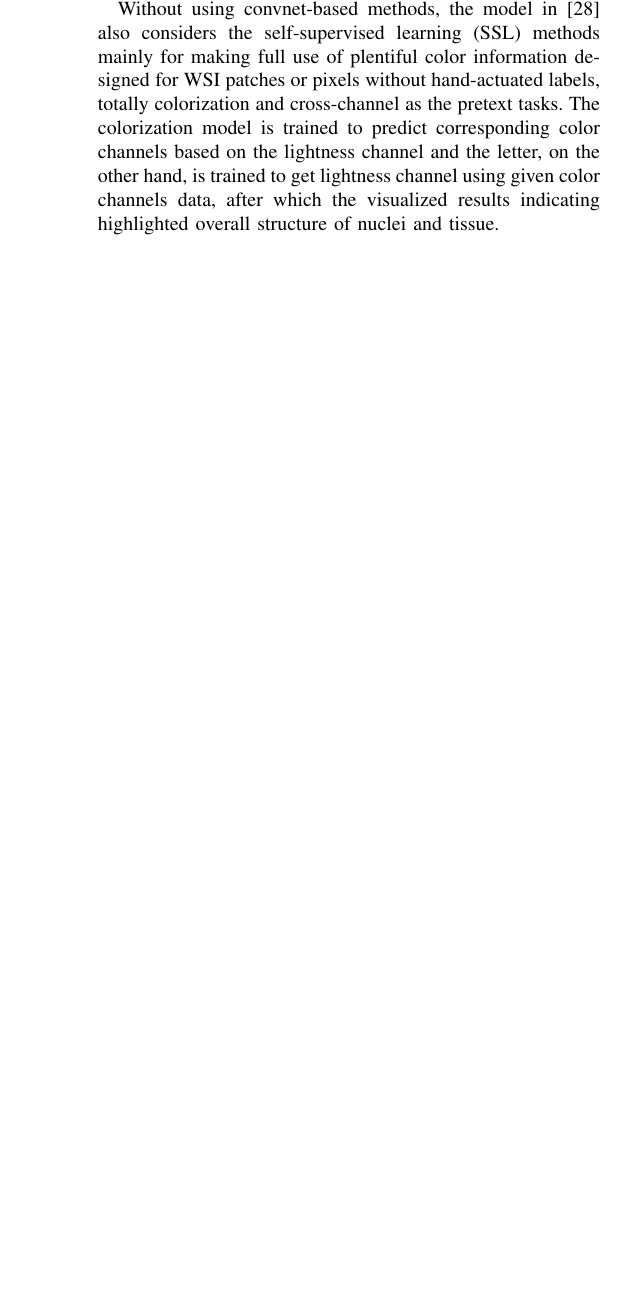
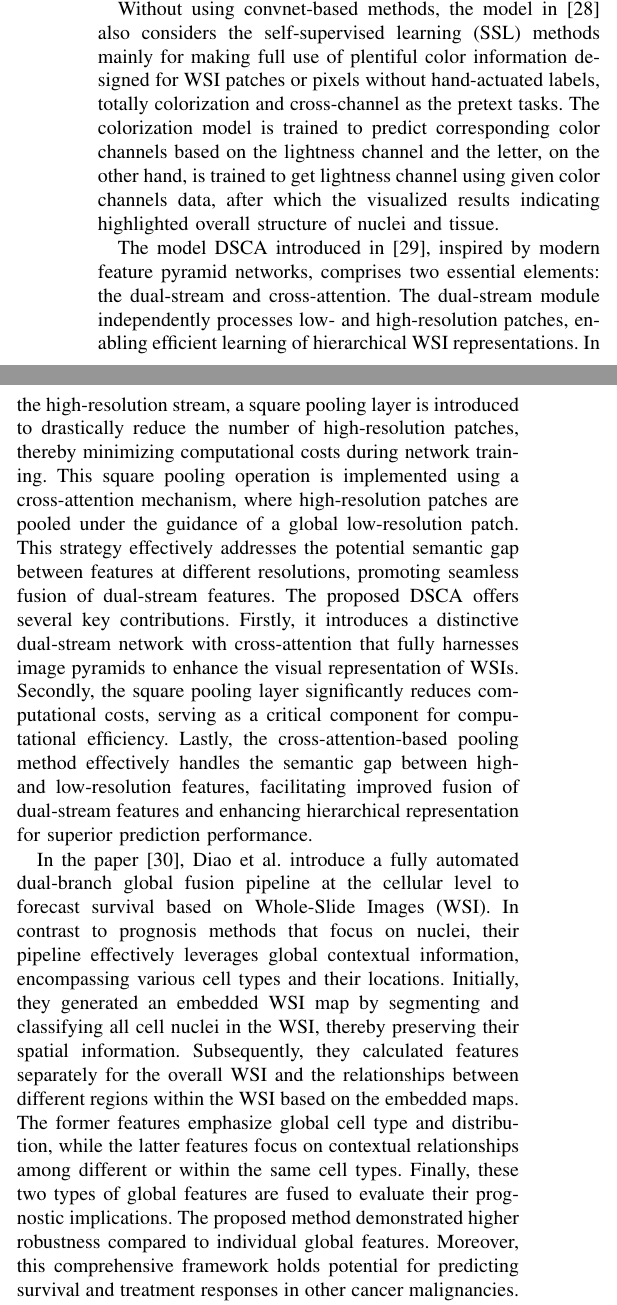
Before and after one commit to ljhOfGithub/survey, a LaTeX paper (mysum.tex): part of one column of page 4 of 13 before the commit and two parts of the columns of page 4 of 14 after it, the two joined at a grey line, cut so that both start at the same text, the shorter picture padded with empty space. Compiled offline with pdfLaTeX.

Commit message:
li update

```diff
--- a/mysum.tex
+++ b/mysum.tex
@@ -186,15 +186,31 @@ The morphological characteristics of nuclei and cells exhibit variations depende
 Likewise, the spatial properties and distributions of tumor regions serve as important indicators of cancer progression and treatment response.
 In addition to augmenting Whole Slide Images (WSIs) with the TIL, tumor, and nuclear segmentation channels, they trained deep learning models with different resolutions of input data to capture both local and global perspectives on the distribution of TILs, tumor regions, and nuclei in tissue.
 
-
 % Cancer Survival Prediction即convnet
 % Feature Extraction Via
 Without using convnet-based methods, the model in \cite{fan2022cancer} also considers the self-supervised learning (SSL) methods mainly for making full use of plentiful color information designed for WSI patches or pixels without hand-actuated labels, totally colorization and cross-channel as the pretext tasks.
 The colorization model is trained to predict corresponding color channels based on the lightness channel and the letter, on the other hand, is trained to get lightness channel using given color channels data, after which the visualized results indicating highlighted overall structure of nuclei and tissue.
 
 % DSCA
+The model DSCA introduced in \cite{liu2023dsca}, inspired by modern feature pyramid networks, comprises two essential elements: the dual-stream and cross-attention.
+The dual-stream module independently processes low- and high-resolution patches, enabling efficient learning of hierarchical WSI representations.
+In the high-resolution stream, a square pooling layer is introduced to drastically reduce the number of high-resolution patches, thereby minimizing computational costs during network training.
+This square pooling operation is implemented using a cross-attention mechanism, where high-resolution patches are pooled under the guidance of a global low-resolution patch.
+This strategy effectively addresses the potential semantic gap between features at different resolutions, promoting seamless fusion of dual-stream features.
+The proposed DSCA offers several key contributions.
+Firstly, it introduces a distinctive dual-stream network with cross-attention that fully harnesses image pyramids to enhance the visual representation of WSIs.
+Secondly, the square pooling layer significantly reduces computational costs, serving as a critical component for computational efficiency.
+Lastly, the cross-attention-based pooling method effectively handles the semantic gap between high- and low-resolution features, facilitating improved fusion of dual-stream features and enhancing hierarchical representation for superior prediction performance.
 
 % Automated Cellular-Level Dual Global Fusion of Whole-Slide Imaging for Lung Adenocarcinoma Prognosis
+In the paper\cite{diao2023automated}, Diao et al. introduce a fully automated dual-branch global fusion pipeline at the cellular level to forecast survival based on Whole-Slide Images (WSI).
+In contrast to prognosis methods that focus on nuclei, their pipeline effectively leverages global contextual information, encompassing various cell types and their locations.
+Initially, they generated an embedded WSI map by segmenting and classifying all cell nuclei in the WSI, thereby preserving their spatial information.
+Subsequently, they calculated features separately for the overall WSI and the relationships between different regions within the WSI based on the embedded maps.
+The former features emphasize global cell type and distribution, while the latter features focus on contextual relationships among different or within the same cell types.
+Finally, these two types of global features are fused to evaluate their prognostic implications.
+The proposed method demonstrated higher robustness compared to individual global features.
+Moreover, this comprehensive framework holds potential for predicting survival and treatment responses in other cancer malignancies.
 
 % HVTSurv
 
```
Also changed, not shown: ref.bib (+21 -0 lines), mysum.bbl, mysum.pdf, mysum.ps, 5 other files.
